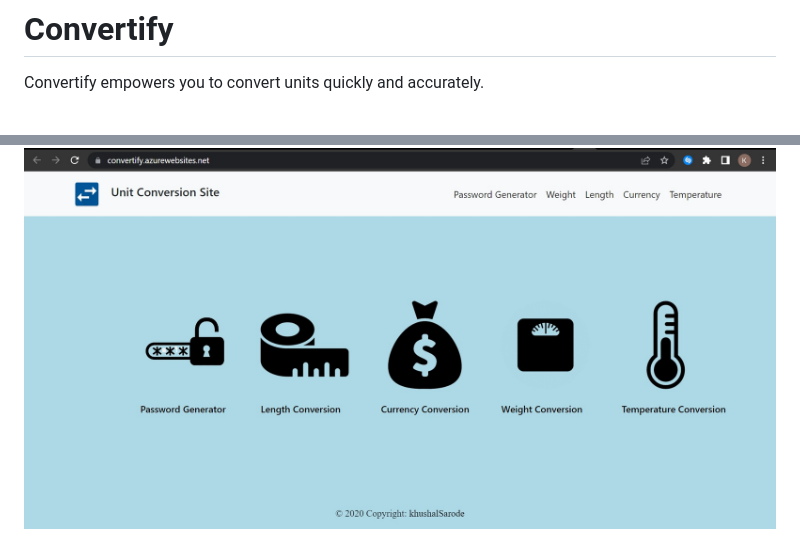
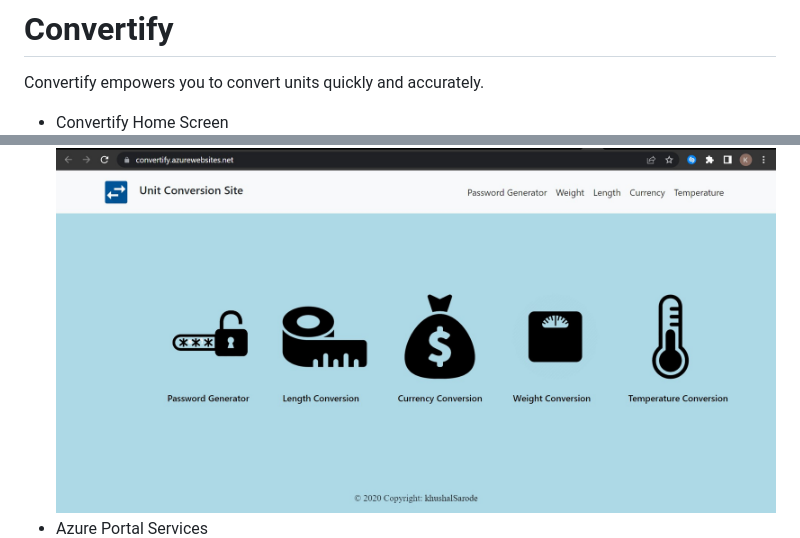
Before and after one commit to Khushalsarode/Convertify, a Markdown page: Readme.md, 2 parts joined by grey strips. GitHub-like rendering.

```diff
--- a/Readme.md
+++ b/Readme.md
@@ -1,8 +1,9 @@
 # Convertify
 
 Convertify empowers you to convert units quickly and accurately.
-
+- Convertify Home Screen
 ![Convertify Home Screen](screenshotFRT.jpg)
+- Azure Portal Services
 ![Azure Portal Services](servicestack.jpg)
 
 ## Description
```
